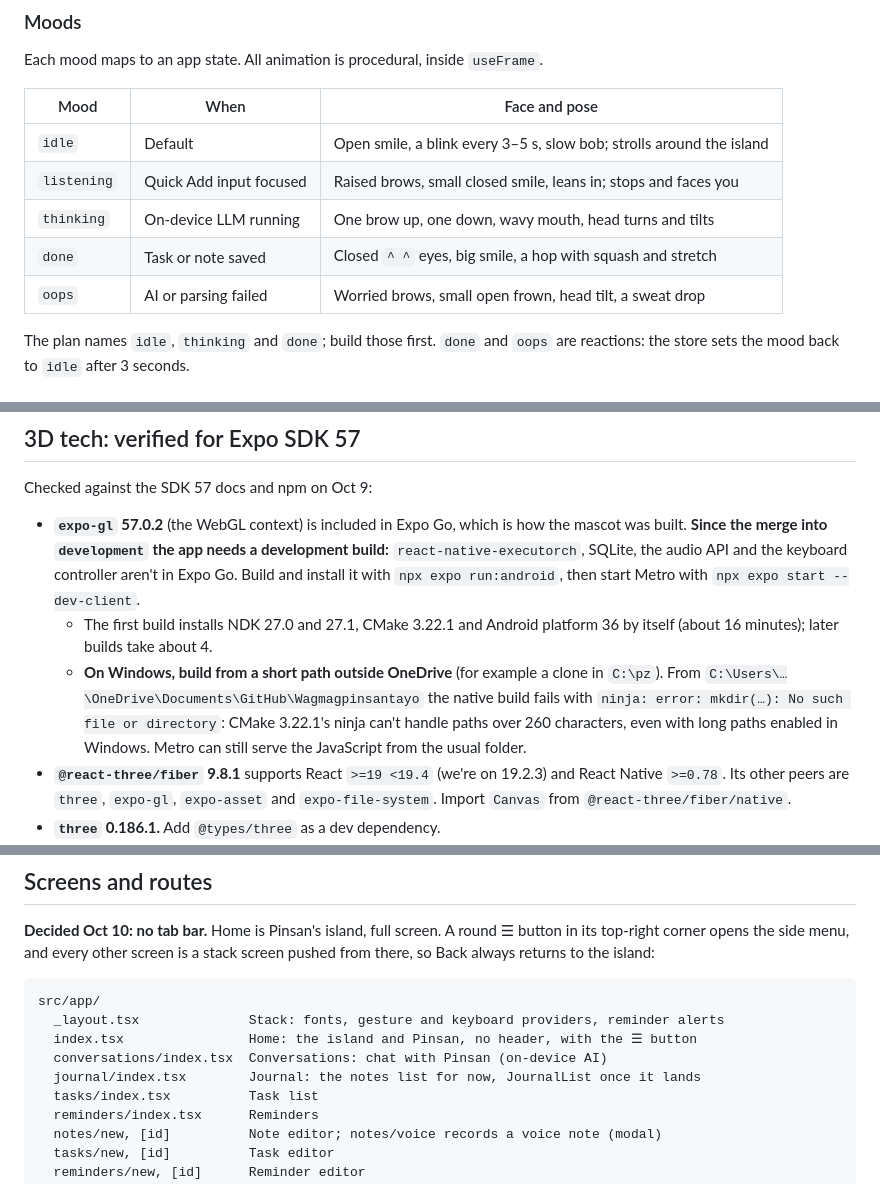
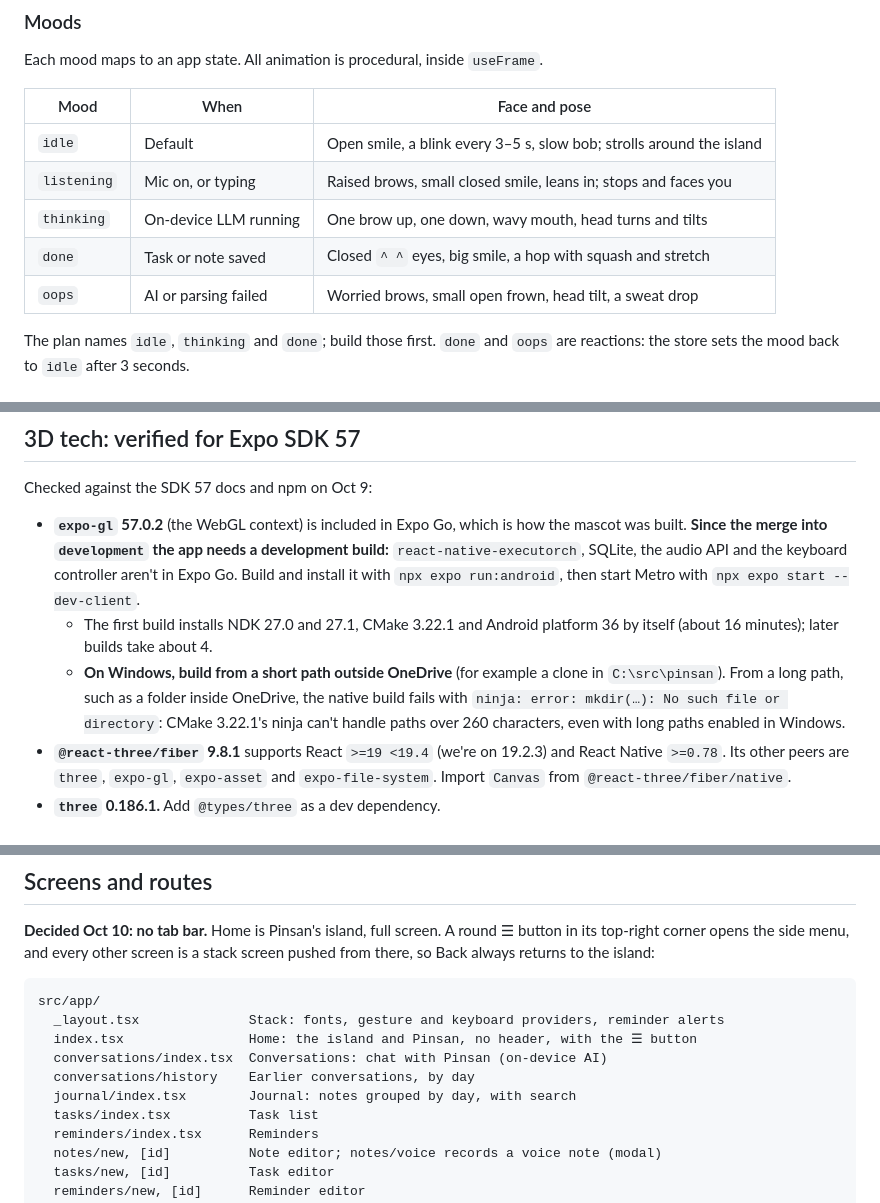
Before and after one commit to Lampzzz/Wagmagpinsantayo, a Markdown page: docs/FRONTEND.md, 3 parts joined by grey strips. Rendered like a GitHub page.

```diff
--- a/docs/FRONTEND.md
+++ b/docs/FRONTEND.md
@@ -92,13 +84,13 @@ of day: peach in the morning, blue during the day, indigo at night.
 
 Each mood maps to an app state. All animation is procedural, inside `useFrame`.
 
-| Mood        | When                    | Face and pose                                                        |
-| ----------- | ----------------------- | -------------------------------------------------------------------- |
-| `idle`      | Default                 | Open smile, a blink every 3–5 s, slow bob; strolls around the island |
-| `listening` | Quick Add input focused | Raised brows, small closed smile, leans in; stops and faces you      |
-| `thinking`  | On-device LLM running   | One brow up, one down, wavy mouth, head turns and tilts              |
-| `done`      | Task or note saved      | Closed `^ ^` eyes, big smile, a hop with squash and stretch          |
-| `oops`      | AI or parsing failed    | Worried brows, small open frown, head tilt, a sweat drop             |
+| Mood        | When                  | Face and pose                                                        |
+| ----------- | --------------------- | -------------------------------------------------------------------- |
+| `idle`      | Default               | Open smile, a blink every 3–5 s, slow bob; strolls around the island |
+| `listening` | Mic on, or typing     | Raised brows, small closed smile, leans in; stops and faces you      |
+| `thinking`  | On-device LLM running | One brow up, one down, wavy mouth, head turns and tilts              |
+| `done`      | Task or note saved    | Closed `^ ^` eyes, big smile, a hop with squash and stretch          |
+| `oops`      | AI or parsing failed  | Worried brows, small open frown, head tilt, a sweat drop             |
 
 The plan names `idle`, `thinking` and `done`; build those first. `done` and `oops` are
 reactions: the store sets the mood back to `idle` after 3 seconds.
@@ -151,10 +143,9 @@ Checked against the SDK 57 docs and npm on Oct 9:
   - The first build installs NDK 27.0 and 27.1, CMake 3.22.1 and Android platform 36 by
     itself (about 16 minutes); later builds take about 4.
   - **On Windows, build from a short path outside OneDrive** (for example a clone in
-    `C:\pz`). From `C:\Users\…\OneDrive\Documents\GitHub\Wagmagpinsantayo` the native build
+    `C:\src\pinsan`). From a long path, such as a folder inside OneDrive, the native build
     fails with `ninja: error: mkdir(…): No such file or directory`: CMake 3.22.1's ninja
-    can't handle paths over 260 characters, even with long paths enabled in Windows. Metro
-    can still serve the JavaScript from the usual folder.
+    can't handle paths over 260 characters, even with long paths enabled in Windows.
 - **`@react-three/fiber` 9.8.1** supports React `>=19 <19.4` (we're on 19.2.3) and React
   Native `>=0.78`. Its other peers are `three`, `expo-gl`, `expo-asset` and
   `expo-file-system`. Import `Canvas` from `@react-three/fiber/native`.
@@ -216,7 +207,8 @@ src/app/
   _layout.tsx              Stack: fonts, gesture and keyboard providers, reminder alerts
   index.tsx                Home: the island and Pinsan, no header, with the ☰ button
   conversations/index.tsx  Conversations: chat with Pinsan (on-device AI)
-  journal/index.tsx        Journal: the notes list for now, JournalList once it lands
+  conversations/history    Earlier conversations, by day
+  journal/index.tsx        Journal: notes grouped by day, with search
   tasks/index.tsx          Task list
   reminders/index.tsx      Reminders
   notes/new, [id]          Note editor; notes/voice records a voice note (modal)
```
Also changed, not shown: other parts of docs/FRONTEND.md (+24 -35 lines).
